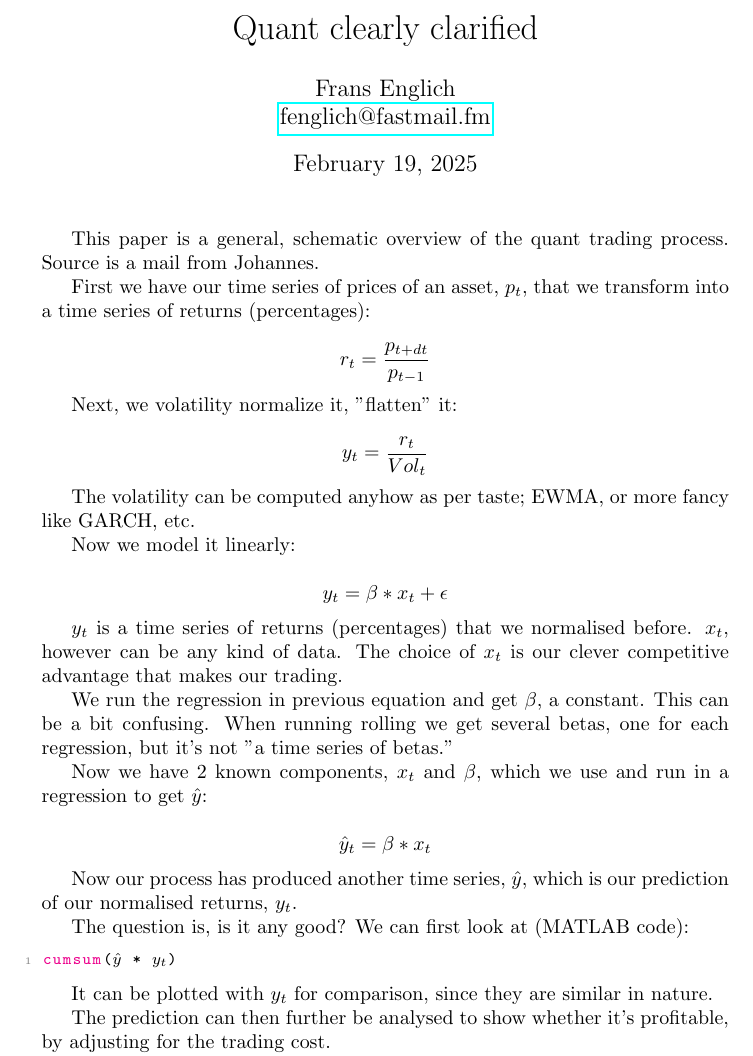
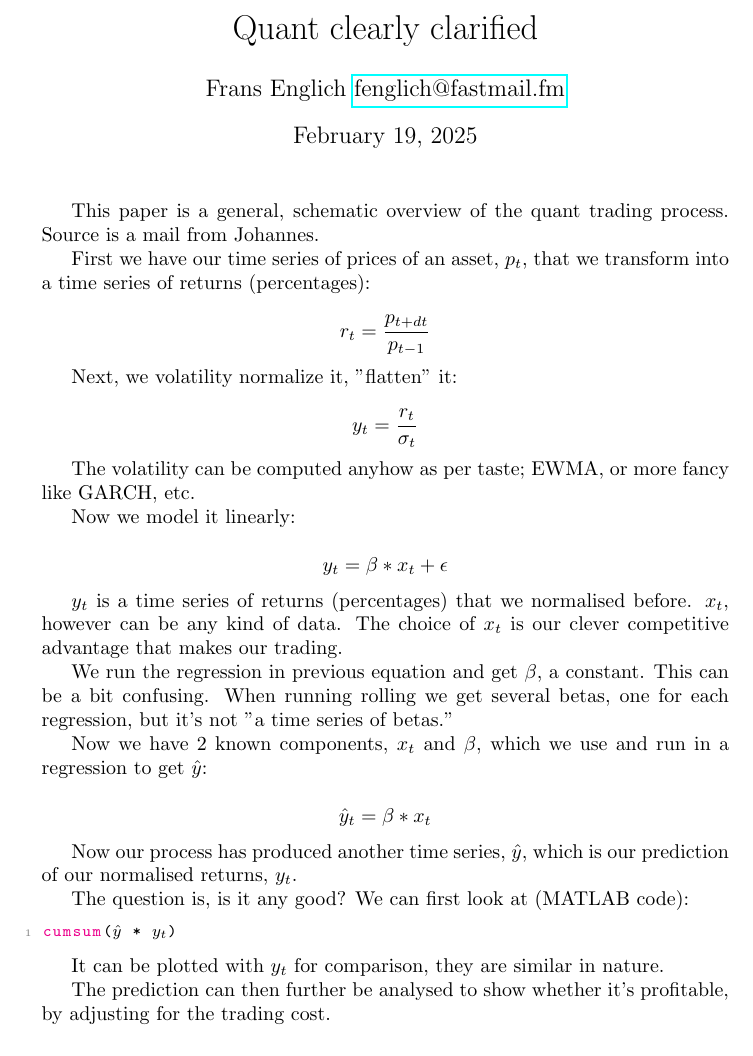
Before and after one commit to fransenglich/finprojects, a LaTeX document (quantclear/explainer.tex): part of the page, cut so that both start at the same text. Compiled offline with pdfLaTeX.

Commit message:
Get rid of warning.

```diff
--- a/quantclear/explainer.tex
+++ b/quantclear/explainer.tex
@@ -70,8 +70,7 @@
 
 \title{\documenttitle}
 \date{\today}
-\author{Frans Englich \\
-        \href{mailto:fenglich@fastmail.fm}{fenglich@fastmail.fm}}
+\author{Frans Englich \href{mailto:fenglich@fastmail.fm}{fenglich@fastmail.fm}}
 
 \hypersetup{
     pdfsubject = {\documenttitle},
@@ -93,7 +92,7 @@ First we have our time series of prices of an asset, $p_t$, that we transform in
 Next, we volatility normalize it, "flatten" it:
 
 \begin{equation*}
-    y_t = \frac{r_t}{Vol_t}
+    y_t = \frac{r_t}{\sigma_t}
 \end{equation*}
 
 The volatility can be computed anyhow as per taste; EWMA, or more fancy like GARCH, etc.
@@ -122,7 +121,7 @@ The question is, is it any good? We can first look at (MATLAB code):
 cumsum($\hat{y}$ * $y_t$)
 \end{lstlisting}
 
-It can be plotted with $y_t$ for comparison, since they are similar in nature.
+It can be plotted with $y_t$ for comparison, they are similar in nature.
 
 The prediction can then further be analysed to show whether it's profitable, by adjusting for the trading cost.
 
```
